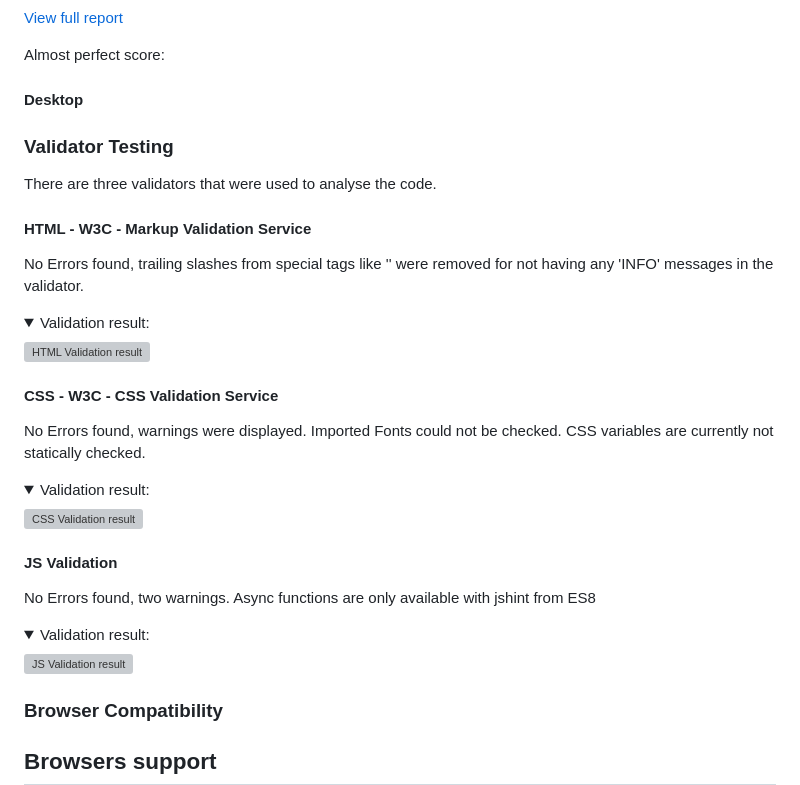
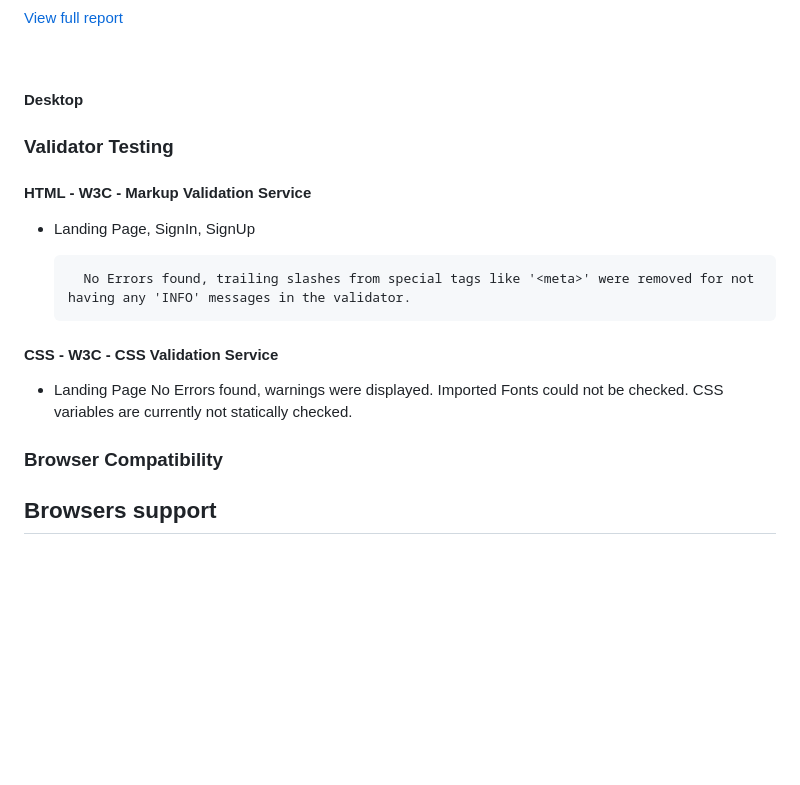
Before and after one commit to DaSHdotHub/ProjectTracker, a Markdown page: README.md, the part around the change. Drawn GitHub-style; folded sections open; blank space fills up the shorter version; grey boxes are pictures that could not be loaded.

```diff
--- a/README.md
+++ b/README.md
@@ -439,7 +439,6 @@ Automated tests were out of scope for this project.
 [View full report](docs/html/lighthouse_signup_mobile.html)
 </details>
 
-Almost perfect score:
 <br>
 
 #### **Desktop**
@@ -447,31 +446,19 @@ Almost perfect score:
 
 ### Validator Testing
 
-There are three validators that were used to analyse the code.
+#### **HTML - W3C - Markup Validation Service**
+* Landing Page, SignIn, SignUp
 
-#### **HTML - W3C - Markup Validation Service**
+        No Errors found, trailing slashes from special tags like '<meta>' were removed for not having any 'INFO' messages in the validator.
 
-No Errors found, trailing slashes from special tags like '<meta>' were removed for not having any 'INFO' messages in the validator.
-<details>
-<summary>Validation result:</summary>
-<img src="assets/media/doc/validator/w3c_html_result.webp" alt="HTML Validation result">
-</details>
 
 #### **CSS - W3C - CSS Validation Service**
 
-No Errors found, warnings were displayed. Imported Fonts could not be checked. CSS variables are currently not statically checked.
-<details>
-<summary>Validation result:</summary>
-<img src="assets/media/doc/validator/w3c_css_result.webp" alt="CSS Validation result">
-</details>
+* Landing Page
+    No Errors found, warnings were displayed. Imported Fonts could not be       checked. CSS variables are currently not statically checked.
 
-#### **JS Validation**
 
-No Errors found, two warnings. Async functions are only available with jshint from ES8
-<details>
-<summary>Validation result:</summary>
-<img src="assets/media/doc/validator/jshint_result.webp" alt="JS Validation result">
-</details>
+
 
 ### Browser Compatibility
 
```
